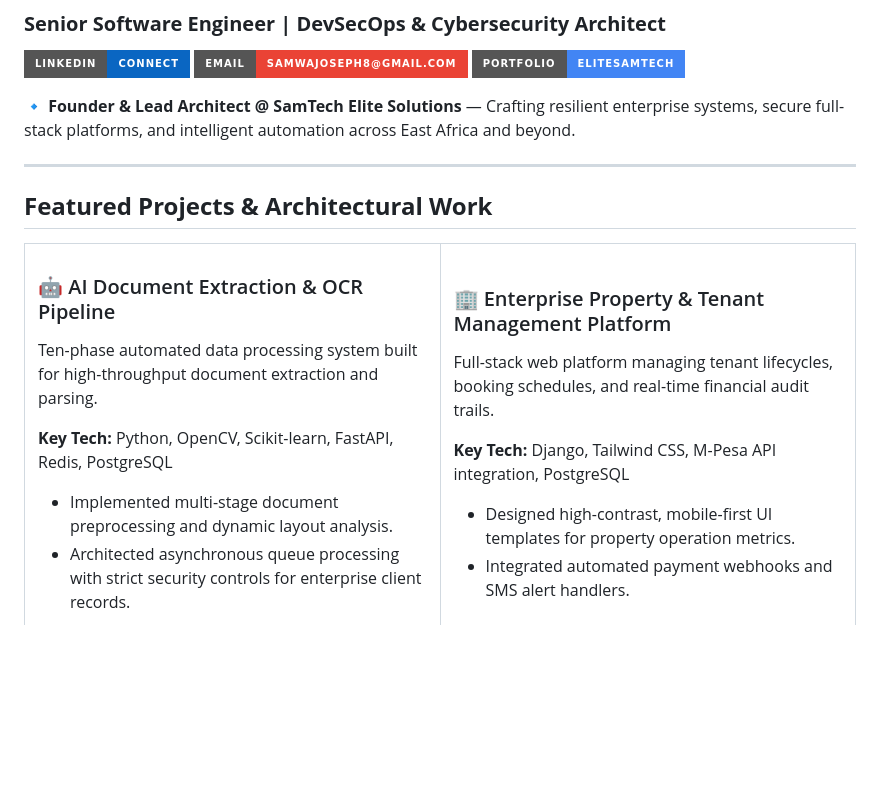
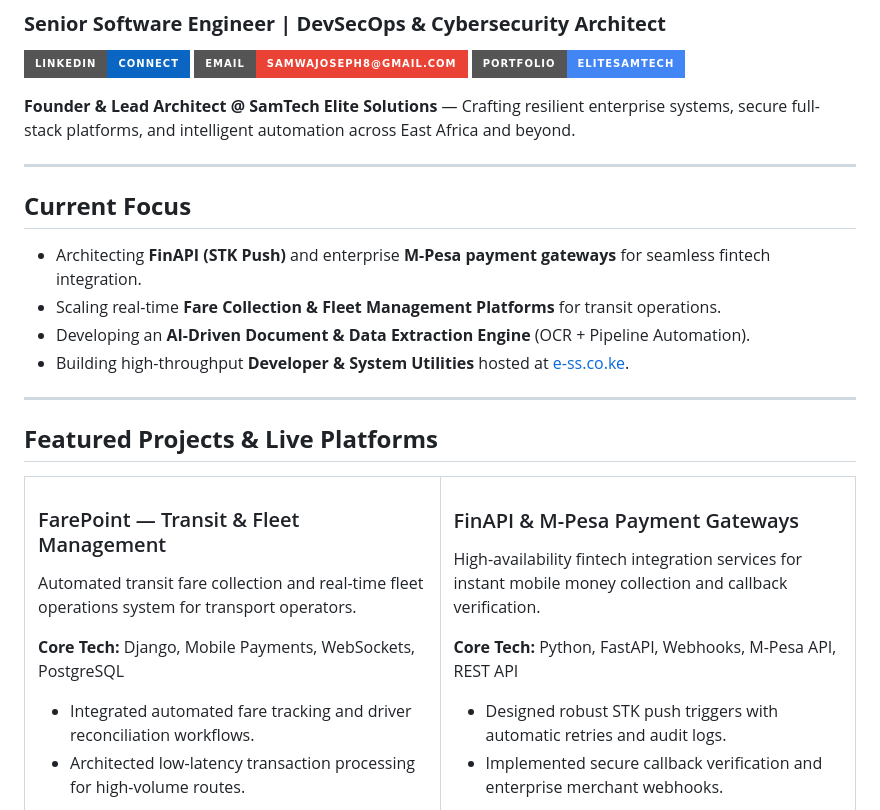
Before and after one commit to JosephSamwa/JosephSamwa, a Markdown page: README.md, the part around one of its changes. Rendered like a GitHub page; badges without logos; blank space fills up the shorter version.

```diff
--- a/README.md
+++ b/README.md
@@ -5,19 +5,28 @@
 [![Email](https://img.shields.io/badge/Email-samwajoseph8@gmail.com-EA4335?style=for-the-badge&logo=gmail)](mailto:samwajoseph8@gmail.com)
 [![Website](https://img.shields.io/badge/Portfolio-EliteSamtech-4285F4?style=for-the-badge&logo=google-chrome&logoColor=white)](https://elitesamttech.co.ke)
 
-🔹 **Founder & Lead Architect @ SamTech Elite Solutions** — Crafting resilient enterprise systems, secure full-stack platforms, and intelligent automation across East Africa and beyond.
+**Founder & Lead Architect @ SamTech Elite Solutions** — Crafting resilient enterprise systems, secure full-stack platforms, and intelligent automation across East Africa and beyond.
 
 ---
 
-## **Featured Projects & Architectural Work**
+## **Current Focus**
+
+* Architecting **FinAPI (STK Push)** and enterprise **M-Pesa payment gateways** for seamless fintech integration.
+* Scaling real-time **Fare Collection & Fleet Management Platforms** for transit operations.
+* Developing an **AI-Driven Document & Data Extraction Engine** (OCR + Pipeline Automation).
+* Building high-throughput **Developer & System Utilities** hosted at [e-ss.co.ke](https://e-ss.co.ke).
+
+---
+
+## **Featured Projects & Live Platforms**
 
 <table>
   <tr>
     <td width="50%" valign="top">
-      <h3>🤖 AI Document Extraction & OCR Pipeline</h3>
-      <p>Ten-phase automated data processing system built for high-throughput document extraction and parsing.</p>
-      <p><b>Key Tech:</b> Python, OpenCV, Scikit-learn, FastAPI, Redis, PostgreSQL</p>
+      <h3>FarePoint — Transit & Fleet Management</h3>
+      <p>Automated transit fare collection and real-time fleet operations system for transport operators.</p>
+      <p><b>Core Tech:</b> Django, Mobile Payments, WebSockets, PostgreSQL</p>
       <ul>
-        <li>Implemented multi-stage document preprocessing and dynamic layout analysis.</li>
-        <li>Architected asynchronous queue processing with strict security controls for enterprise client records.</li>
+        <li>Integrated automated fare tracking and driver reconciliation workflows.</li>
+        <li>Architected low-latency transaction processing for high-volume routes.</li>
       </ul>
```
Also changed, not shown: other parts of README.md (+51 -18 lines).
